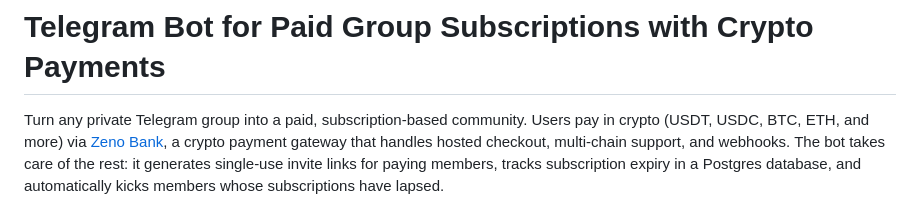
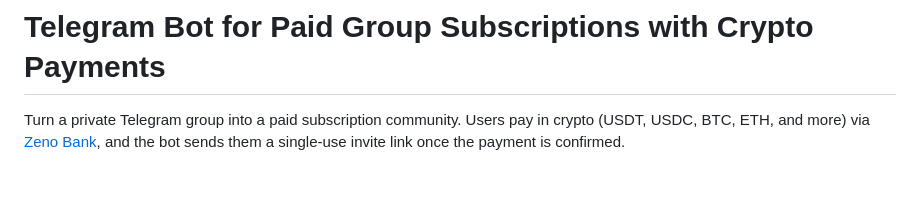
Before and after one commit to zenobank/zenobank-examples, a Markdown page: telegram-bot-zenobank-examples/README.md, the part around the change. GitHub-like rendering; blank space fills up the shorter version.

Commit message:
Shorten telegram bot README intro

```diff
--- a/telegram-bot-zenobank-examples/README.md
+++ b/telegram-bot-zenobank-examples/README.md
@@ -1,6 +1,6 @@
 # Telegram Bot for Paid Group Subscriptions with Crypto Payments
 
-Turn any private Telegram group into a paid, subscription-based community. Users pay in crypto (USDT, USDC, BTC, ETH, and more) via [Zeno Bank](https://zenobank.io), a crypto payment gateway that handles hosted checkout, multi-chain support, and webhooks. The bot takes care of the rest: it generates single-use invite links for paying members, tracks subscription expiry in a Postgres database, and automatically kicks members whose subscriptions have lapsed.
+Turn a private Telegram group into a paid subscription community. Users pay in crypto (USDT, USDC, BTC, ETH, and more) via [Zeno Bank](https://zenobank.io), and the bot sends them a single-use invite link once the payment is confirmed.
 
 <p align="center">
   <img alt="Telegram bot /start — plan selection and payment prompt" src="./assets/bot-start.png" width="560">
```
